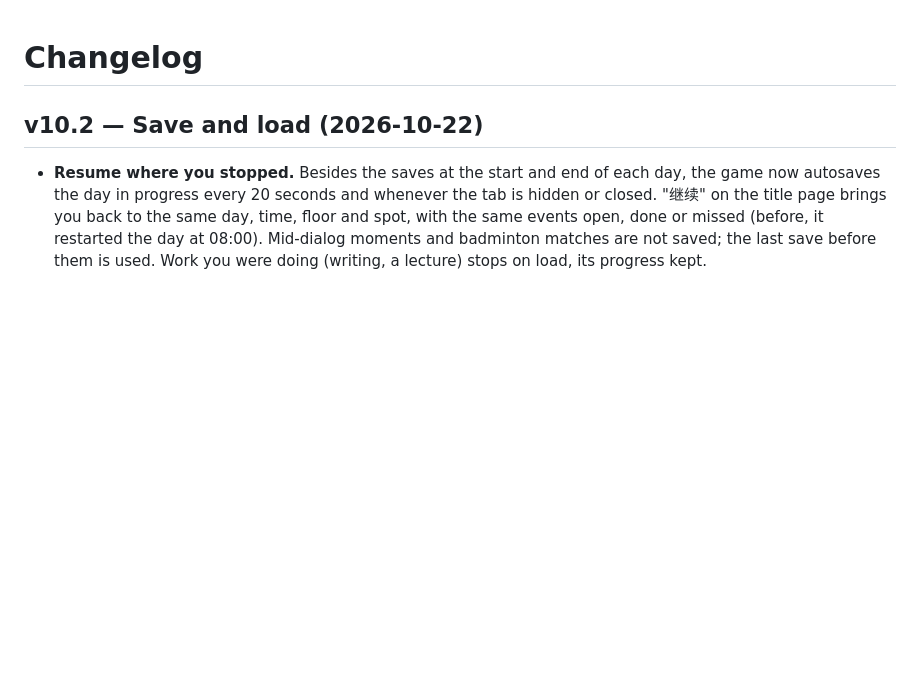
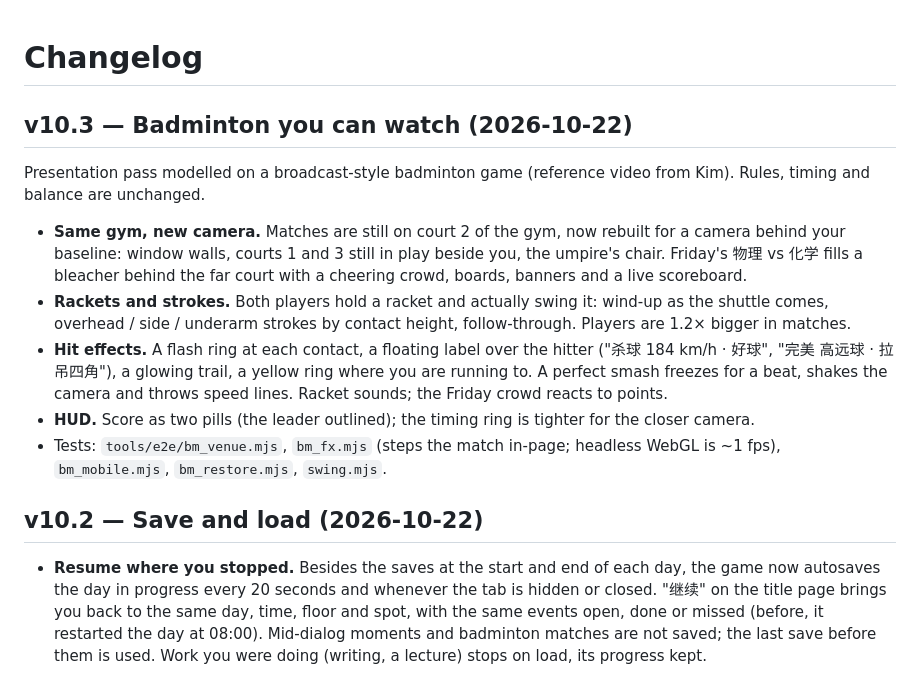
Before and after one commit to kimsiang/profgame, a Markdown page: CHANGELOG.md, the part around the change. Drawn GitHub-style; blank space fills up the shorter version.

```diff
--- a/CHANGELOG.md
+++ b/CHANGELOG.md
@@ -1,4 +1,12 @@
 # Changelog
+
+## v10.3 — Badminton you can watch (2026-10-22)
+Presentation pass modelled on a broadcast-style badminton game (reference video from Kim). Rules, timing and balance are unchanged.
+- **Same gym, new camera.** Matches are still on court 2 of the gym, now rebuilt for a camera behind your baseline: window walls, courts 1 and 3 still in play beside you, the umpire's chair. Friday's 物理 vs 化学 fills a bleacher behind the far court with a cheering crowd, boards, banners and a live scoreboard.
+- **Rackets and strokes.** Both players hold a racket and actually swing it: wind-up as the shuttle comes, overhead / side / underarm strokes by contact height, follow-through. Players are 1.2× bigger in matches.
+- **Hit effects.** A flash ring at each contact, a floating label over the hitter ("杀球 184 km/h · 好球", "完美 高远球 · 拉吊四角"), a glowing trail, a yellow ring where you are running to. A perfect smash freezes for a beat, shakes the camera and throws speed lines. Racket sounds; the Friday crowd reacts to points.
+- **HUD.** Score as two pills (the leader outlined); the timing ring is tighter for the closer camera.
+- Tests: `tools/e2e/bm_venue.mjs`, `bm_fx.mjs` (steps the match in-page; headless WebGL is ~1 fps), `bm_mobile.mjs`, `bm_restore.mjs`, `swing.mjs`.
 
 ## v10.2 — Save and load (2026-10-22)
 - **Resume where you stopped.** Besides the saves at the start and end of each day, the game now autosaves the day in progress every 20 seconds and whenever the tab is hidden or closed. "继续" on the title page brings you back to the same day, time, floor and spot, with the same events open, done or missed (before, it restarted the day at 08:00). Mid-dialog moments and badminton matches are not saved; the last save before them is used. Work you were doing (writing, a lecture) stops on load, its progress kept.
```
Also changed, not shown: DESIGN.md (+8 -0 lines).
